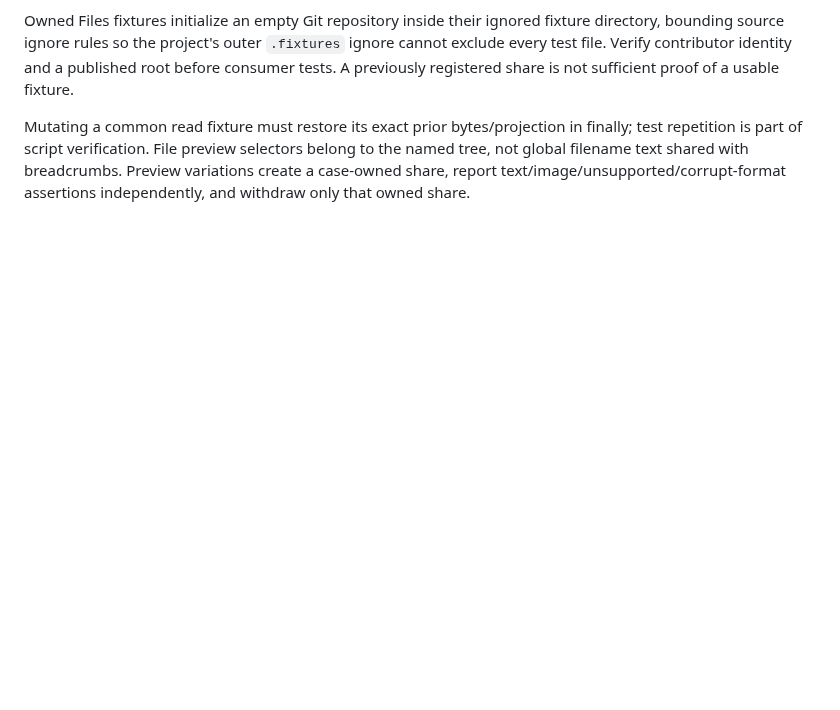
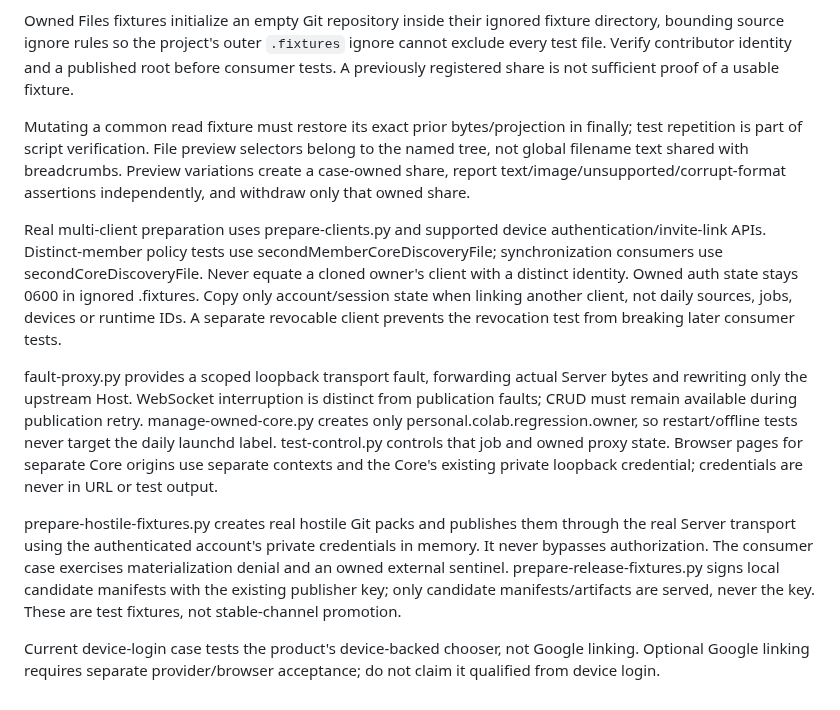
Before and after one commit to kwgjjeffrey/agent-colab, a Markdown page: regression_test/support/AGENTS.md, the part around the change. GitHub-like rendering; blank space fills up the shorter version.

Commit message:
Document actual regression fixtures and bounded qualification checkpoints

```diff
--- a/regression_test/support/AGENTS.md
+++ b/regression_test/support/AGENTS.md
@@ -21,3 +21,11 @@ Verification refinements: await persisted runtime events and request-specific re
 Owned Files fixtures initialize an empty Git repository inside their ignored fixture directory, bounding source ignore rules so the project's outer `.fixtures` ignore cannot exclude every test file. Verify contributor identity and a published root before consumer tests. A previously registered share is not sufficient proof of a usable fixture.
 
 Mutating a common read fixture must restore its exact prior bytes/projection in finally; test repetition is part of script verification. File preview selectors belong to the named tree, not global filename text shared with breadcrumbs. Preview variations create a case-owned share, report text/image/unsupported/corrupt-format assertions independently, and withdraw only that owned share.
+
+Real multi-client preparation uses prepare-clients.py and supported device authentication/invite-link APIs. Distinct-member policy tests use secondMemberCoreDiscoveryFile; synchronization consumers use secondCoreDiscoveryFile. Never equate a cloned owner's client with a distinct identity. Owned auth state stays 0600 in ignored .fixtures. Copy only account/session state when linking another client, not daily sources, jobs, devices or runtime IDs. A separate revocable client prevents the revocation test from breaking later consumer tests.
+
+fault-proxy.py provides a scoped loopback transport fault, forwarding actual Server bytes and rewriting only the upstream Host. WebSocket interruption is distinct from publication faults; CRUD must remain available during publication retry. manage-owned-core.py creates only personal.colab.regression.owner, so restart/offline tests never target the daily launchd label. test-control.py controls that job and owned proxy state. Browser pages for separate Core origins use separate contexts and the Core's existing private loopback credential; credentials are never in URL or test output.
+
+prepare-hostile-fixtures.py creates real hostile Git packs and publishes them through the real Server transport using the authenticated account's private credentials in memory. It never bypasses authorization. The consumer case exercises materialization denial and an owned external sentinel. prepare-release-fixtures.py signs local candidate manifests with the existing publisher key; only candidate manifests/artifacts are served, never the key. These are test fixtures, not stable-channel promotion.
+
+Current device-login case tests the product's device-backed chooser, not Google linking. Optional Google linking requires separate provider/browser acceptance; do not claim it qualified from device login.
```
Also changed, not shown: docs/implementation-plan.md (+2 -0 lines), docs/validation-plan.md (+2 -0 lines).
